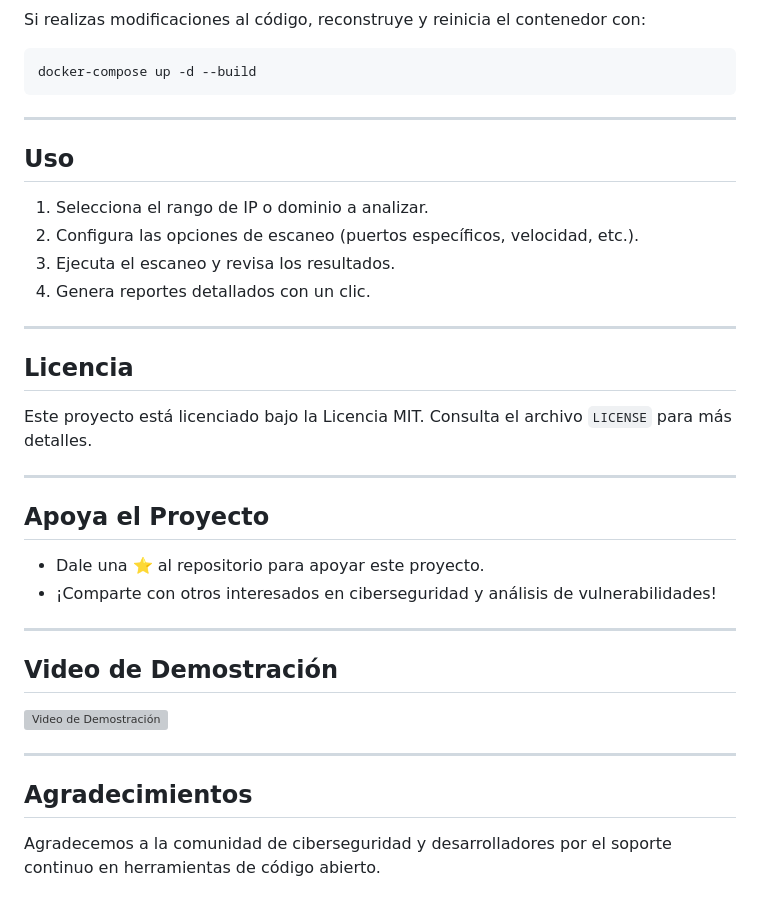
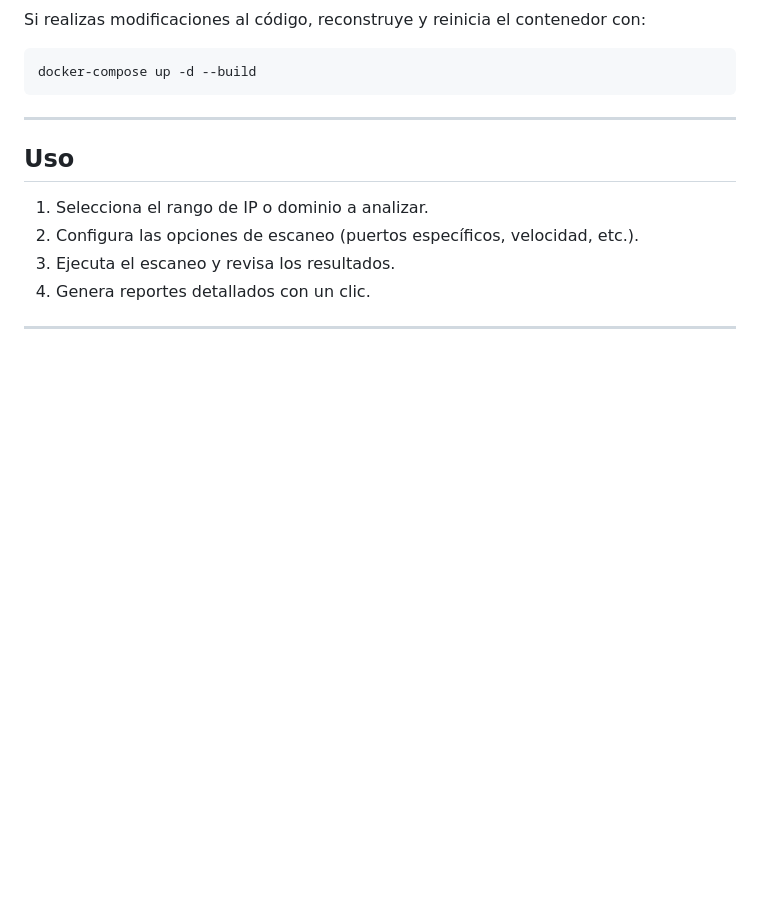
Before and after one commit to fernanda13079920/PortScanner, a Markdown page: README.md, the part around the change. GitHub-like rendering; blank space fills up the shorter version; grey boxes are pictures that could not be loaded.

Commit message:
PortScanner Pro

```diff
--- a/README.md
+++ b/README.md
@@ -133,26 +133,3 @@ docker-compose up -d --build
 4. Genera reportes detallados con un clic.
 
 ---
-
-## Licencia
-
-Este proyecto está licenciado bajo la Licencia MIT. Consulta el archivo `LICENSE` para más detalles.
-
----
-
-## Apoya el Proyecto
-
-- Dale una ⭐ al repositorio para apoyar este proyecto.
-- ¡Comparte con otros interesados en ciberseguridad y análisis de vulnerabilidades!
-
----
-
-## Video de Demostración
-
-[![Video de Demostración](https://www.facebook.com/reel/1695566091061439)](https://www.facebook.com/reel/1695566091061439)
-
----
-
-## Agradecimientos
-
-Agradecemos a la comunidad de ciberseguridad y desarrolladores por el soporte continuo en herramientas de código abierto.
```
